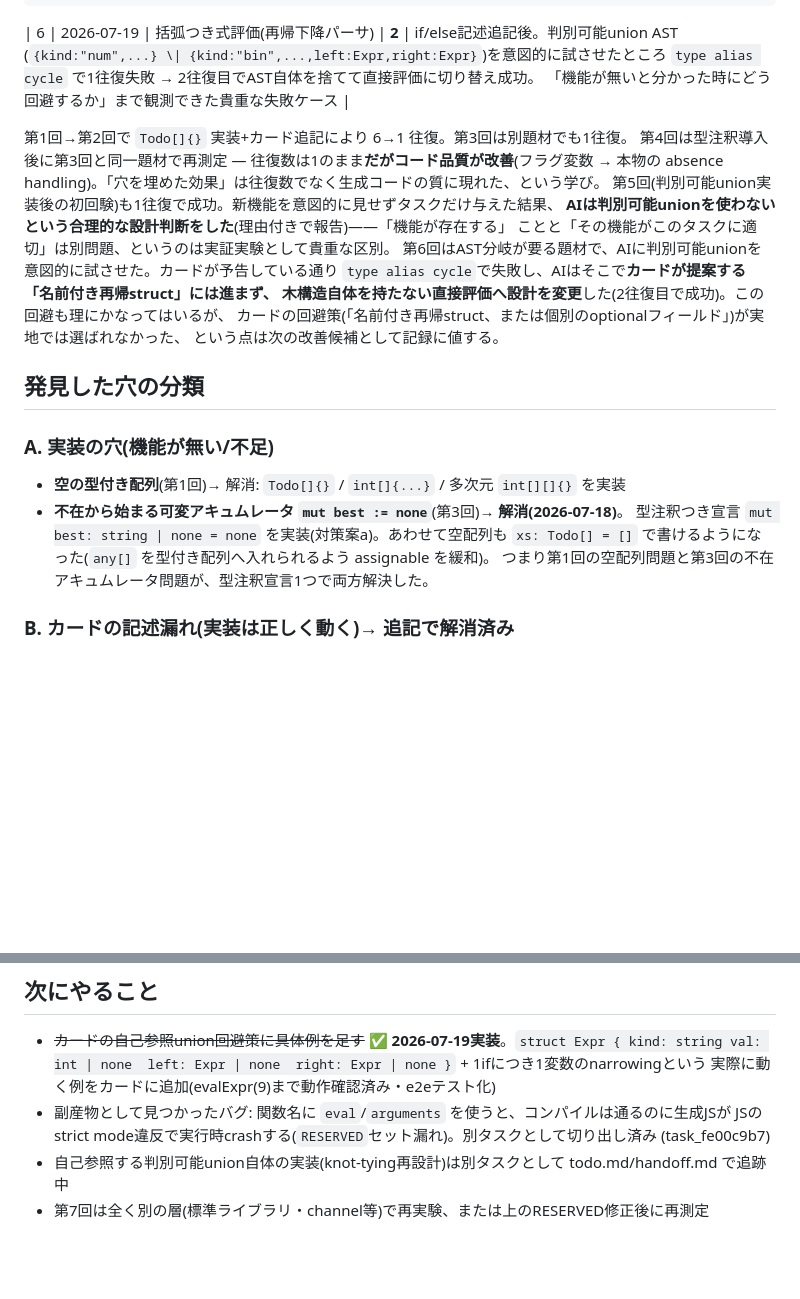
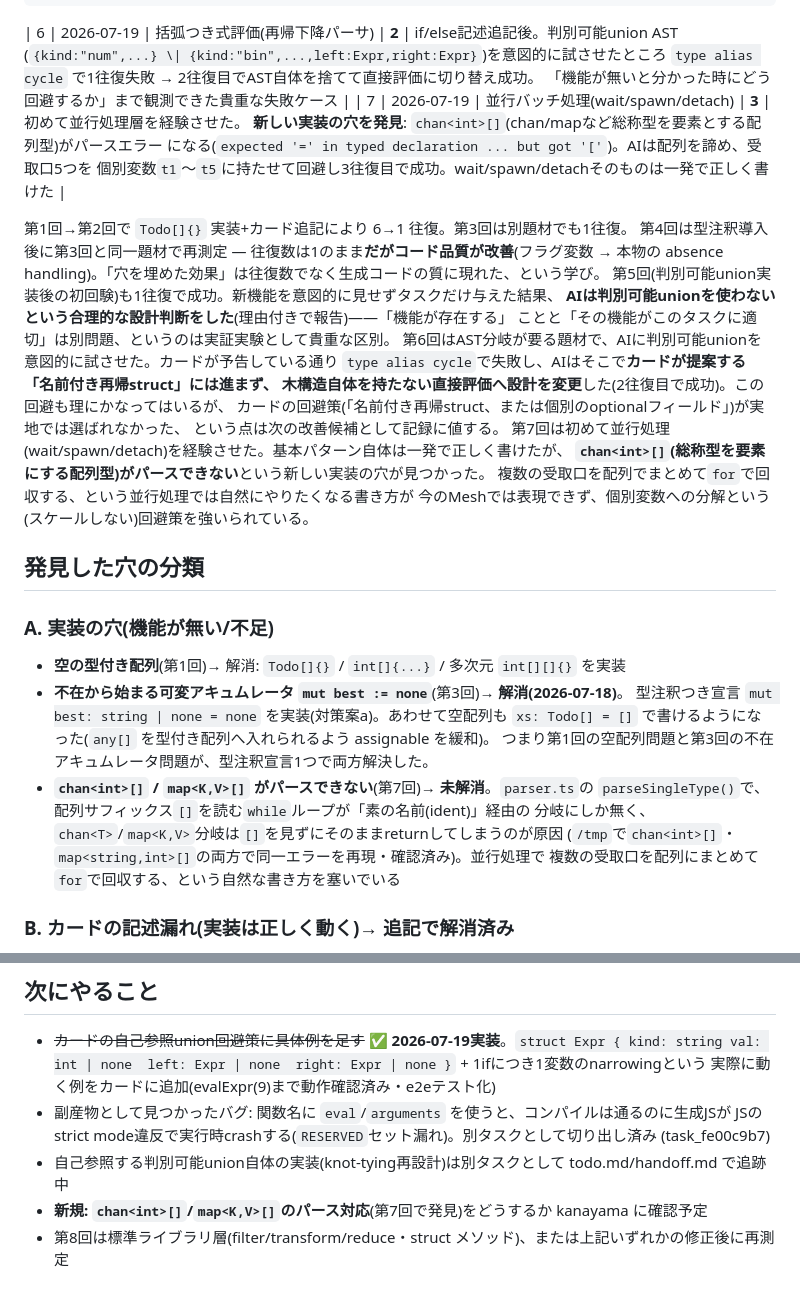
Before and after one commit to kanaami04/mesh, a Markdown page: docs/card-experiments.md, 2 parts joined by grey strips. Rendered like a GitHub page; blank space fills up the shorter version.

Commit message:
Record round 7 language-card experiment (concurrency: wait/spawn/detach) (#5)
First time a blind agent exercised wait/spawn/detach. The core structured-
concurrency patterns were written correctly on the first attempt. Found a
new implementation gap: chan<T>[] and map<K,V>[] (arrays of a generic/
parameterized element type) fail to parse with "expected '=' in typed
declaration ... but got '['" — reproduced independently for both chan and
map. The agent worked around it by declaring 5 individually-named receive
ports instead of an array, which doesn't scale.

Co-authored-by: Claude Sonnet 5 <noreply@anthropic.com>

```diff
--- a/docs/card-experiments.md
+++ b/docs/card-experiments.md
@@ -20,6 +20,10 @@
       (`{kind:"num",...} \| {kind:"bin",...,left:Expr,right:Expr}`)を意図的に試させたところ
       `type alias cycle` で1往復失敗 → 2往復目でAST自体を捨てて直接評価に切り替え成功。
       「機能が無いと分かった時にどう回避するか」まで観測できた貴重な失敗ケース |
+| 7 | 2026-07-19 | 並行バッチ処理(wait/spawn/detach) | **3** | 初めて並行処理層を経験させた。
+      **新しい実装の穴を発見**: `chan<int>[]`(chan/mapなど総称型を要素とする配列型)がパースエラー
+      になる(`expected '=' in typed declaration ... but got '['`)。AIは配列を諦め、受取口5つを
+      個別変数`t1`〜`t5`に持たせて回避し3往復目で成功。wait/spawn/detachそのものは一発で正しく書けた |
 
 第1回→第2回で `Todo[]{}` 実装+カード追記により 6→1 往復。第3回は別題材でも1往復。
 第4回は型注釈導入後に第3回と同一題材で再測定 — 往復数は1のまま**だがコード品質が改善**(フラグ変数 →
@@ -32,6 +36,10 @@
 木構造自体を持たない直接評価へ設計を変更**した(2往復目で成功)。この回避も理にかなってはいるが、
 カードの回避策(「名前付き再帰struct、または個別のoptionalフィールド」)が実地では選ばれなかった、
 という点は次の改善候補として記録に値する。
+第7回は初めて並行処理(wait/spawn/detach)を経験させた。基本パターン自体は一発で正しく書けたが、
+**`chan<int>[]`(総称型を要素にする配列型)がパースできない**という新しい実装の穴が見つかった。
+複数の受取口を配列でまとめて`for`で回収する、という並行処理では自然にやりたくなる書き方が
+今のMeshでは表現できず、個別変数への分解という(スケールしない)回避策を強いられている。
 
 ## 発見した穴の分類
 
@@ -41,6 +49,11 @@
   型注釈つき宣言 `mut best: string | none = none` を実装(対策案a)。あわせて空配列も
   `xs: Todo[] = []` で書けるようになった(`any[]` を型付き配列へ入れられるよう assignable を緩和)。
   つまり第1回の空配列問題と第3回の不在アキュムレータ問題が、型注釈宣言1つで両方解決した。
+- **`chan<int>[]` / `map<K,V>[]` がパースできない**(第7回)→ **未解消**。`parser.ts`の
+  `parseSingleType()`で、配列サフィックス`[]`を読む`while`ループが「素の名前(ident)」経由の
+  分岐にしか無く、`chan<T>`/`map<K,V>`分岐は`[]`を見ずにそのままreturnしてしまうのが原因
+  (`/tmp`で`chan<int>[]`・`map<string,int>[]`の両方で同一エラーを再現・確認済み)。並行処理で
+  複数の受取口を配列にまとめて`for`で回収する、という自然な書き方を塞いでいる
 
 ### B. カードの記述漏れ(実装は正しく動く)→ 追記で解消済み
 - 配列/map/struct/chan は参照値・関数に渡すと共有(第2回)
@@ -81,4 +94,5 @@
   JSのstrict mode違反で実行時crashする(`RESERVED`セット漏れ)。別タスクとして切り出し済み
   (task_fe00c9b7)
 - 自己参照する判別可能union自体の実装(knot-tying再設計)は別タスクとして todo.md/handoff.md で追跡中
-- 第7回は全く別の層(標準ライブラリ・channel等)で再実験、または上のRESERVED修正後に再測定
+- **新規: `chan<int>[]`/`map<K,V>[]`のパース対応**(第7回で発見)をどうするか kanayama に確認予定
+- 第8回は標準ライブラリ層(filter/transform/reduce・struct メソッド)、または上記いずれかの修正後に再測定
```
